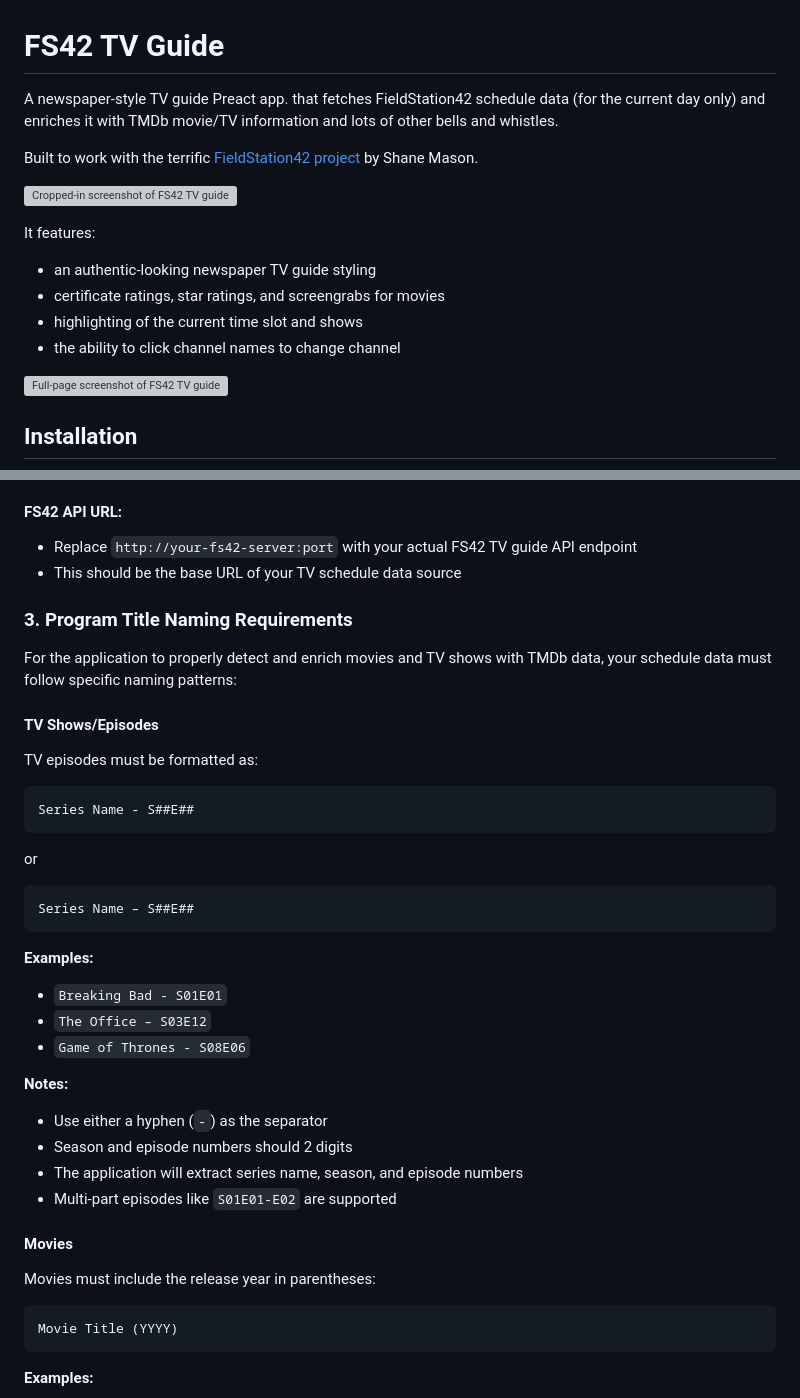
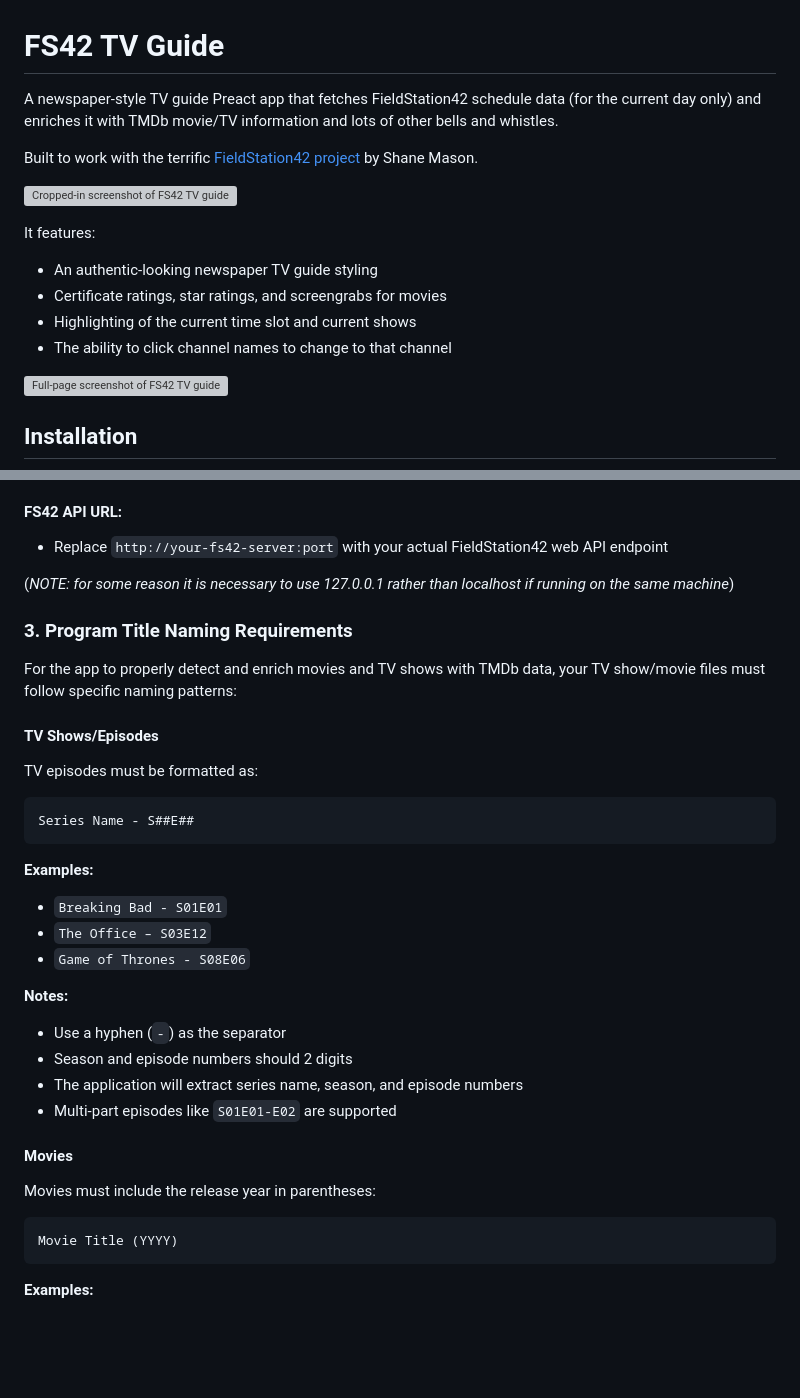
Before and after one commit to sandyjmacdonald/fs42-tv-guide, a Markdown page: README.md, 2 parts joined by grey strips. Rendered like a GitHub page; blank space fills up the shorter version; grey boxes are pictures that could not be loaded.

````diff
--- a/README.md
+++ b/README.md
@@ -1,6 +1,6 @@
 # FS42 TV Guide
 
-A newspaper-style TV guide Preact app. that fetches FieldStation42 schedule data (for the current day only) and enriches it with TMDb movie/TV information and lots of other bells and whistles.
+A newspaper-style TV guide Preact app that fetches FieldStation42 schedule data (for the current day only) and enriches it with TMDb movie/TV information and lots of other bells and whistles.
 
 Built to work with the terrific [FieldStation42 project](https://github.com/shane-mason/FieldStation42) by Shane Mason.
 
@@ -8,10 +8,10 @@ Built to work with the terrific [FieldStation42 project](https://github.com/shan
 
 It features:
 
-* an authentic-looking newspaper TV guide styling
-* certificate ratings, star ratings, and screengrabs for movies
-* highlighting of the current time slot and shows
-* the ability to click channel names to change channel
+- An authentic-looking newspaper TV guide styling
+- Certificate ratings, star ratings, and screengrabs for movies
+- Highlighting of the current time slot and current shows
+- The ability to click channel names to change to that channel
 
 </br>
 
@@ -92,21 +92,18 @@ IGNORE_CHANS=Shopping Channel,Infomercials,Test Channel
 5. Copy your API key to the `TMDB_KEY` variable
 
 #### FS42 API URL:
-- Replace `http://your-fs42-server:port` with your actual FS42 TV guide API endpoint
-- This should be the base URL of your TV schedule data source
+- Replace `http://your-fs42-server:port` with your actual FieldStation42 web API endpoint
+
+(_NOTE: for some reason it is necessary to use 127.0.0.1 rather than localhost if running on the same machine_)
 
 ### 3. Program Title Naming Requirements
-
-For the application to properly detect and enrich movies and TV shows with TMDb data, your schedule data must follow specific naming patterns:
+For the app to properly detect and enrich movies and TV shows with TMDb data, your TV show/movie files must follow specific naming patterns:
 
 #### TV Shows/Episodes
 TV episodes must be formatted as:
+
 ```
 Series Name - S##E##
-```
-or
-```
-Series Name – S##E##
 ```
 
 **Examples:**
@@ -115,13 +112,16 @@ Series Name – S##E##
 - `Game of Thrones - S08E06`
 
 **Notes:**
-- Use either a hyphen (`-`) as the separator
+
+- Use a hyphen (`-`) as the separator
 - Season and episode numbers should 2 digits
 - The application will extract series name, season, and episode numbers
 - Multi-part episodes like `S01E01-E02` are supported
 
 #### Movies
+
 Movies must include the release year in parentheses:
+
 ```
 Movie Title (YYYY)
 ```
````
Also changed, not shown: other parts of README.md (+3 -3 lines).
